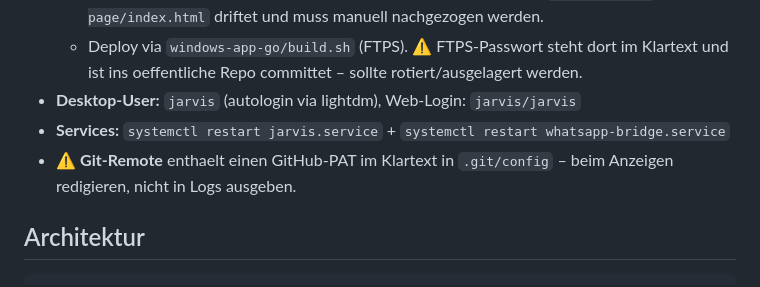
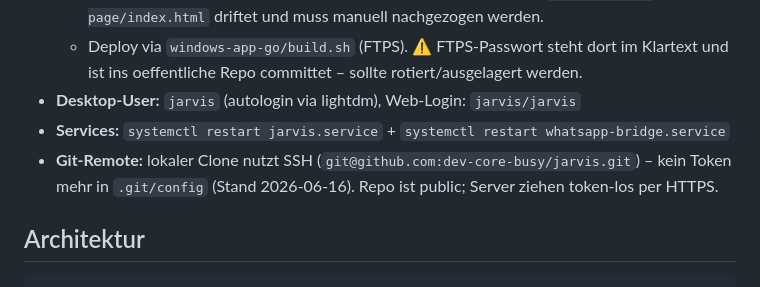
Before and after one commit to dev-core-busy/jarvis, a Markdown page: CLAUDE.md, the part around the change. GitHub-like rendering.

Commit message:
docs: Git-Remote-Hinweis in CLAUDE.md auf SSH aktualisiert
Lokaler Clone nutzt jetzt SSH (kein PAT mehr in .git/config). Alter Token
widerrufen, Repo ist public -> Server ziehen token-los.

Co-Authored-By: Claude Opus 4.8 <noreply@anthropic.com>

````diff
--- a/CLAUDE.md
+++ b/CLAUDE.md
@@ -13,7 +13,7 @@ Autonomer KI-Agent auf einem Linux-Server (Debian 13) mit Web-Frontend, Desktop-
   - Deploy via `windows-app-go/build.sh` (FTPS). ⚠️ FTPS-Passwort steht dort im Klartext und ist ins oeffentliche Repo committet – sollte rotiert/ausgelagert werden.
 - **Desktop-User:** `jarvis` (autologin via lightdm), Web-Login: `jarvis/jarvis`
 - **Services:** `systemctl restart jarvis.service` + `systemctl restart whatsapp-bridge.service`
-- ⚠️ **Git-Remote** enthaelt einen GitHub-PAT im Klartext in `.git/config` – beim Anzeigen redigieren, nicht in Logs ausgeben.
+- **Git-Remote:** lokaler Clone nutzt SSH (`git@github.com:dev-core-busy/jarvis.git`) – kein Token mehr in `.git/config` (Stand 2026-06-16). Repo ist public; Server ziehen token-los per HTTPS.
 
 ## Architektur
 ```
````
